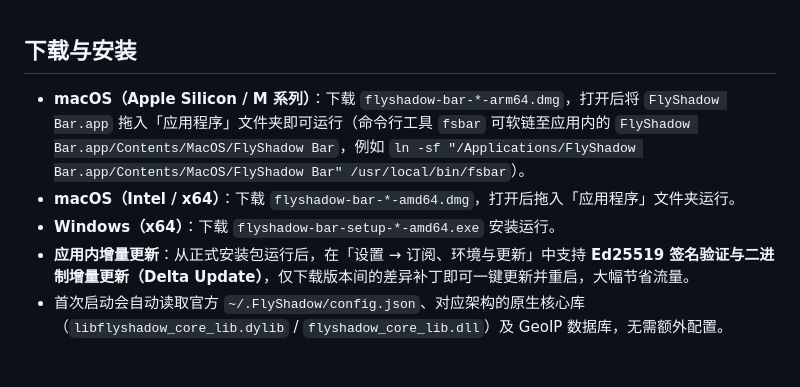
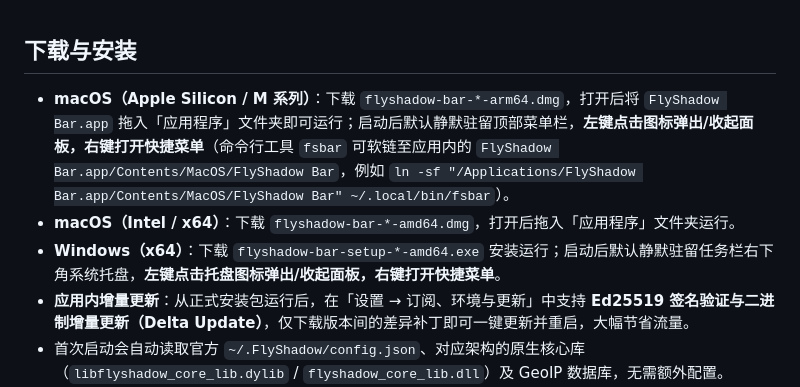
Before and after one commit to KevinXC5/flyshadow-bar, a Markdown page: .github/release-notes.md, the part around the change. Drawn GitHub-style; blank space fills up the shorter version.

```diff
--- a/.github/release-notes.md
+++ b/.github/release-notes.md
@@ -1,8 +1,8 @@
 ## 下载与安装
 
-- **macOS（Apple Silicon / M 系列）**：下载 `flyshadow-bar-*-arm64.dmg`，打开后将 `FlyShadow Bar.app` 拖入「应用程序」文件夹即可运行（命令行工具 `fsbar` 可软链至应用内的 `FlyShadow Bar.app/Contents/MacOS/FlyShadow Bar`，例如 `ln -sf "/Applications/FlyShadow Bar.app/Contents/MacOS/FlyShadow Bar" /usr/local/bin/fsbar`）。
+- **macOS（Apple Silicon / M 系列）**：下载 `flyshadow-bar-*-arm64.dmg`，打开后将 `FlyShadow Bar.app` 拖入「应用程序」文件夹即可运行；启动后默认静默驻留顶部菜单栏，**左键点击图标弹出/收起面板，右键打开快捷菜单**（命令行工具 `fsbar` 可软链至应用内的 `FlyShadow Bar.app/Contents/MacOS/FlyShadow Bar`，例如 `ln -sf "/Applications/FlyShadow Bar.app/Contents/MacOS/FlyShadow Bar" ~/.local/bin/fsbar`）。
 - **macOS（Intel / x64）**：下载 `flyshadow-bar-*-amd64.dmg`，打开后拖入「应用程序」文件夹运行。
-- **Windows（x64）**：下载 `flyshadow-bar-setup-*-amd64.exe` 安装运行。
+- **Windows（x64）**：下载 `flyshadow-bar-setup-*-amd64.exe` 安装运行；启动后默认静默驻留任务栏右下角系统托盘，**左键点击托盘图标弹出/收起面板，右键打开快捷菜单**。
 - **应用内增量更新**：从正式安装包运行后，在「设置 → 订阅、环境与更新」中支持 **Ed25519 签名验证与二进制增量更新（Delta Update）**，仅下载版本间的差异补丁即可一键更新并重启，大幅节省流量。
 - 首次启动会自动读取官方 `~/.FlyShadow/config.json`、对应架构的原生核心库（`libflyshadow_core_lib.dylib` / `flyshadow_core_lib.dll`）及 GeoIP 数据库，无需额外配置。
 - 可通过 `checksums.txt` 核验所有安装包、归档与增量补丁的 SHA-256 校验和。
```
Also changed, not shown: README.md (+2 -2 lines), resources/icon.png (added), 8 other files.
